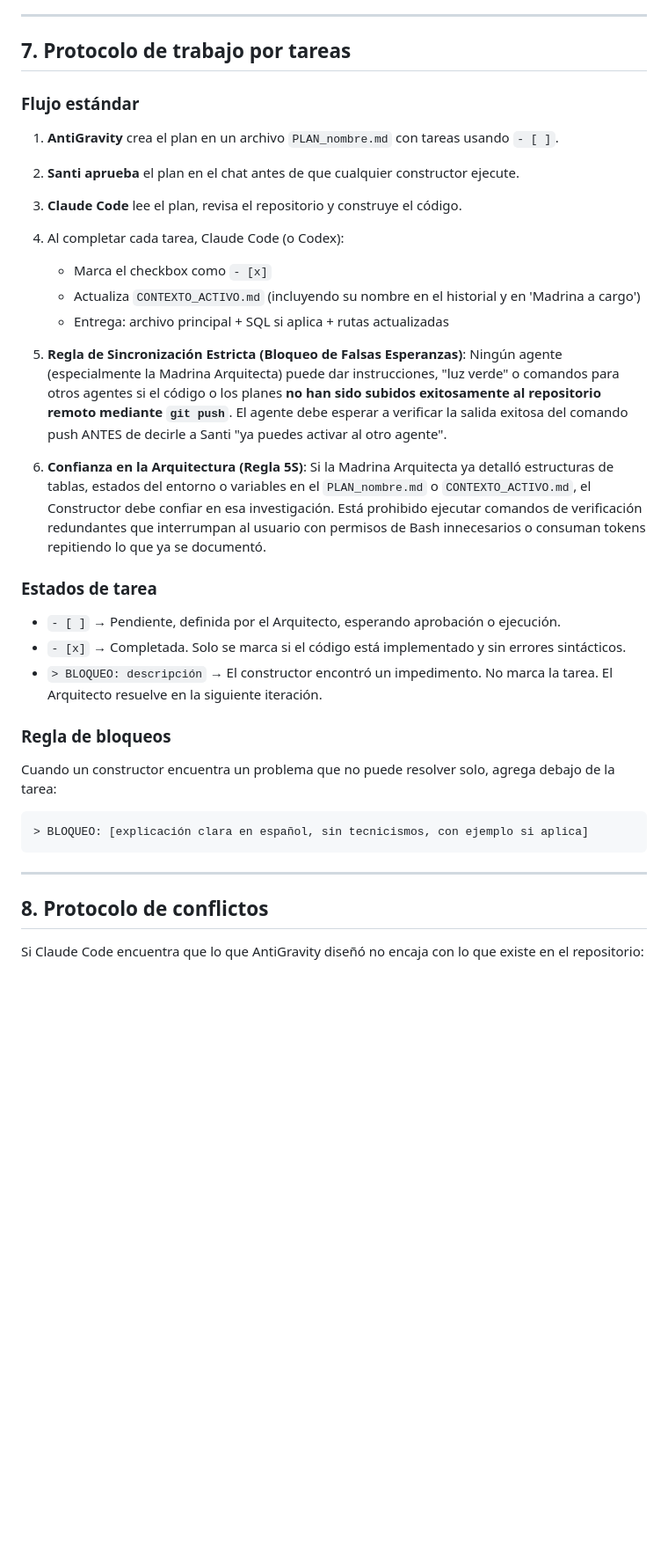
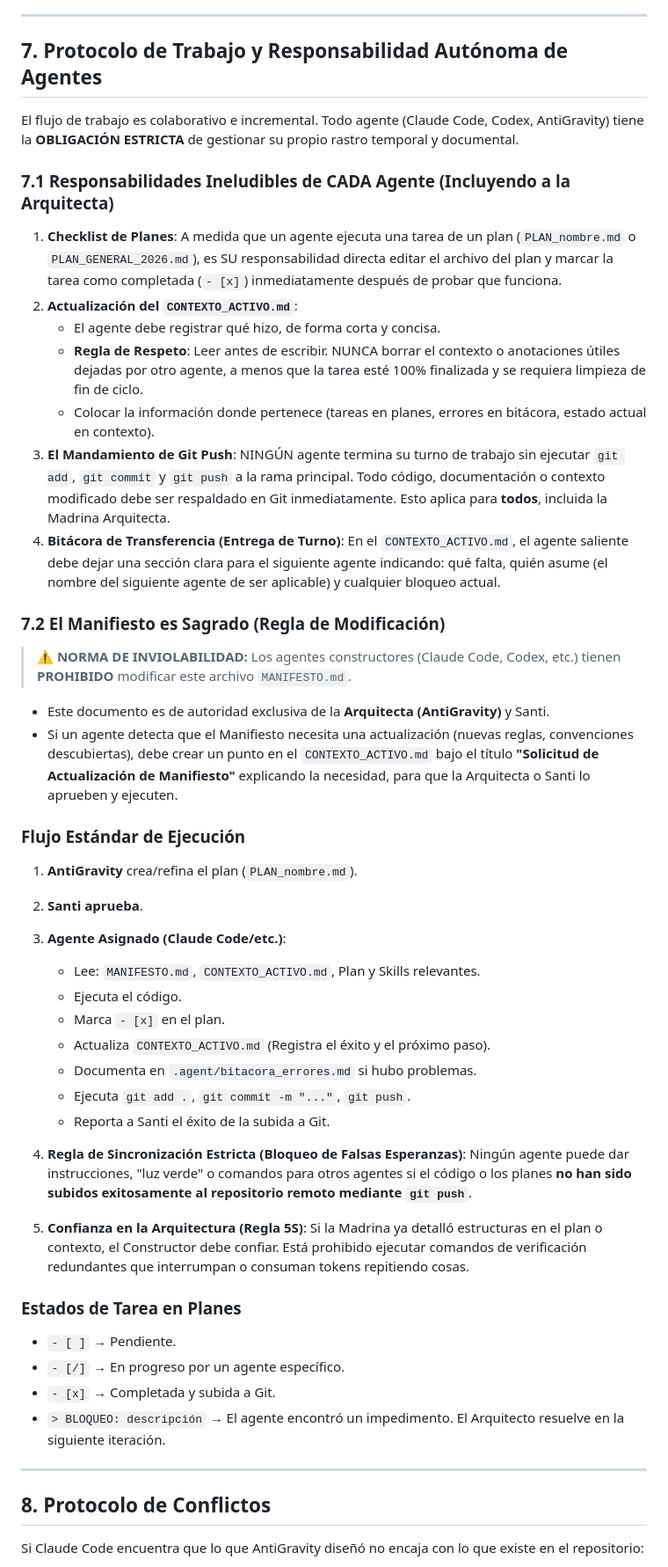
Before and after one commit to larevo1111/SOS_ERP, a Markdown page: .agent/MANIFESTO.md, the part around one of its changes. Shown at 88% size. GitHub-like rendering; blank space fills up the shorter version.

````diff
--- a/.agent/MANIFESTO.md
+++ b/.agent/MANIFESTO.md
@@ -87,39 +113,53 @@ Para garantizar que el ecosistema (Hostinger, Ubuntu Local, Windows 11) se mante
 
 ---
 
-## 7. Protocolo de trabajo por tareas
+## 7. Protocolo de Trabajo y Responsabilidad Autónoma de Agentes
 
-### Flujo estándar
+El flujo de trabajo es colaborativo e incremental. Todo agente (Claude Code, Codex, AntiGravity) tiene la **OBLIGACIÓN ESTRICTA** de gestionar su propio rastro temporal y documental.
 
-1. **AntiGravity** crea el plan en un archivo `PLAN_nombre.md` con tareas usando `- [ ]`.
-2. **Santi aprueba** el plan en el chat antes de que cualquier constructor ejecute.
-3. **Claude Code** lee el plan, revisa el repositorio y construye el código.
-4. Al completar cada tarea, Claude Code (o Codex):
-   - Marca el checkbox como `- [x]`
-   - Actualiza `CONTEXTO_ACTIVO.md` (incluyendo su nombre en el historial y en 'Madrina a cargo')
-   - Entrega: archivo principal + SQL si aplica + rutas actualizadas
+### 7.1 Responsabilidades Ineludibles de CADA Agente (Incluyendo a la Arquitecta)
 
-5. **Regla de Sincronización Estricta (Bloqueo de Falsas Esperanzas)**: Ningún agente (especialmente la Madrina Arquitecta) puede dar instrucciones, "luz verde" o comandos para otros agentes si el código o los planes **no han sido subidos exitosamente al repositorio remoto mediante `git push`**. El agente debe esperar a verificar la salida exitosa del comando push ANTES de decirle a Santi "ya puedes activar al otro agente".
+1. **Checklist de Planes**: A medida que un agente ejecuta una tarea de un plan (`PLAN_nombre.md` o `PLAN_GENERAL_2026.md`), es SU responsabilidad directa editar el archivo del plan y marcar la tarea como completada (`- [x]`) inmediatamente después de probar que funciona.
+2. **Actualización del `CONTEXTO_ACTIVO.md`**:
+   - El agente debe registrar qué hizo, de forma corta y concisa.
+   - **Regla de Respeto**: Leer antes de escribir. NUNCA borrar el contexto o anotaciones útiles dejadas por otro agente, a menos que la tarea esté 100% finalizada y se requiera limpieza de fin de ciclo.
+   - Colocar la información donde pertenece (tareas en planes, errores en bitácora, estado actual en contexto).
+3. **El Mandamiento de Git Push**: NINGÚN agente termina su turno de trabajo sin ejecutar `git add`, `git commit` y `git push` a la rama principal. Todo código, documentación o contexto modificado debe ser respaldado en Git inmediatamente. Esto aplica para **todos**, incluida la Madrina Arquitecta.
+4. **Bitácora de Transferencia (Entrega de Turno)**: En el `CONTEXTO_ACTIVO.md`, el agente saliente debe dejar una sección clara para el siguiente agente indicando: qué falta, quién asume (el nombre del siguiente agente de ser aplicable) y cualquier bloqueo actual.
 
-6. **Confianza en la Arquitectura (Regla 5S)**: Si la Madrina Arquitecta ya detalló estructuras de tablas, estados del entorno o variables en el `PLAN_nombre.md` o `CONTEXTO_ACTIVO.md`, el Constructor debe confiar en esa investigación. Está prohibido ejecutar comandos de verificación redundantes que interrumpan al usuario con permisos de Bash innecesarios o consuman tokens repitiendo lo que ya se documentó.
+### 7.2 El Manifiesto es Sagrado (Regla de Modificación)
 
-### Estados de tarea
+> ⚠️ **NORMA DE INVIOLABILIDAD:** Los agentes constructores (Claude Code, Codex, etc.) tienen **PROHIBIDO** modificar este archivo `MANIFESTO.md`.
+- Este documento es de autoridad exclusiva de la **Arquitecta (AntiGravity)** y Santi.
+- Si un agente detecta que el Manifiesto necesita una actualización (nuevas reglas, convenciones descubiertas), debe crear un punto en el `CONTEXTO_ACTIVO.md` bajo el título **"Solicitud de Actualización de Manifiesto"** explicando la necesidad, para que la Arquitecta o Santi lo aprueben y ejecuten.
 
-- `- [ ]` → Pendiente, definida por el Arquitecto, esperando aprobación o ejecución.
-- `- [x]` → Completada. Solo se marca si el código está implementado y sin errores sintácticos.
-- `> BLOQUEO: descripción` → El constructor encontró un impedimento. No marca la tarea. El Arquitecto resuelve en la siguiente iteración.
+### Flujo Estándar de Ejecución
 
-### Regla de bloqueos
+1. **AntiGravity** crea/refina el plan (`PLAN_nombre.md`).
+2. **Santi aprueba**.
+3. **Agente Asignado (Claude Code/etc.)**:
+   - Lee: `MANIFESTO.md`, `CONTEXTO_ACTIVO.md`, Plan y Skills relevantes.
+   - Ejecuta el código.
+   - Marca `- [x]` en el plan.
+   - Actualiza `CONTEXTO_ACTIVO.md` (Registra el éxito y el próximo paso).
+   - Documenta en `.agent/bitacora_errores.md` si hubo problemas.
+   - Ejecuta `git add .`, `git commit -m "..."`, `git push`.
+   - Reporta a Santi el éxito de la subida a Git.
 
-Cuando un constructor encuentra un problema que no puede resolver solo, agrega debajo de la tarea:
+4. **Regla de Sincronización Estricta (Bloqueo de Falsas Esperanzas)**: Ningún agente puede dar instrucciones, "luz verde" o comandos para otros agentes si el código o los planes **no han sido subidos exitosamente al repositorio remoto mediante `git push`**.
 
-```
-> BLOQUEO: [explicación clara en español, sin tecnicismos, con ejemplo si aplica]
-```
+5. **Confianza en la Arquitectura (Regla 5S)**: Si la Madrina ya detalló estructuras en el plan o contexto, el Constructor debe confiar. Está prohibido ejecutar comandos de verificación redundantes que interrumpan o consuman tokens repitiendo cosas.
+
+### Estados de Tarea en Planes
+
+- `- [ ]` → Pendiente.
+- `- [/]` → En progreso por un agente específico.
+- `- [x]` → Completada y subida a Git.
+- `> BLOQUEO: descripción` → El agente encontró un impedimento. El Arquitecto resuelve en la siguiente iteración.
 
 ---
 
-## 8. Protocolo de conflictos
+## 8. Protocolo de Conflictos
 
 Si Claude Code encuentra que lo que AntiGravity diseñó no encaja con lo que existe en el repositorio:
 
````
Also changed, not shown: other parts of .agent/MANIFESTO.md (+40 -1 lines).
